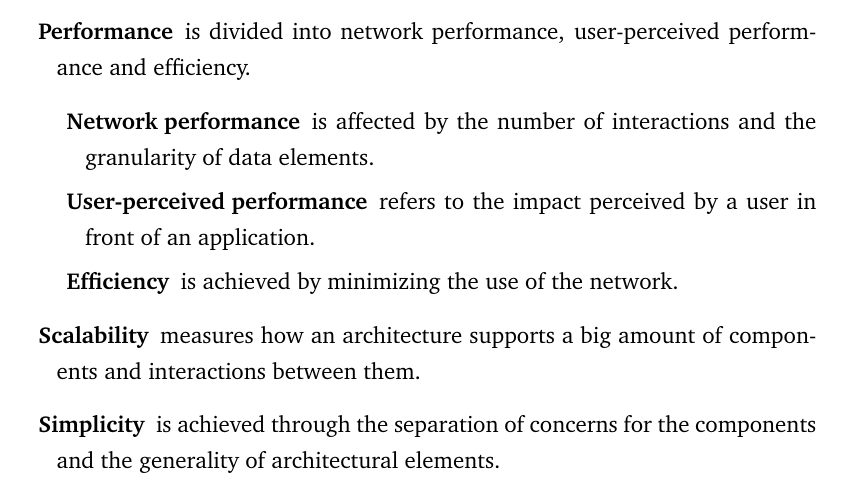
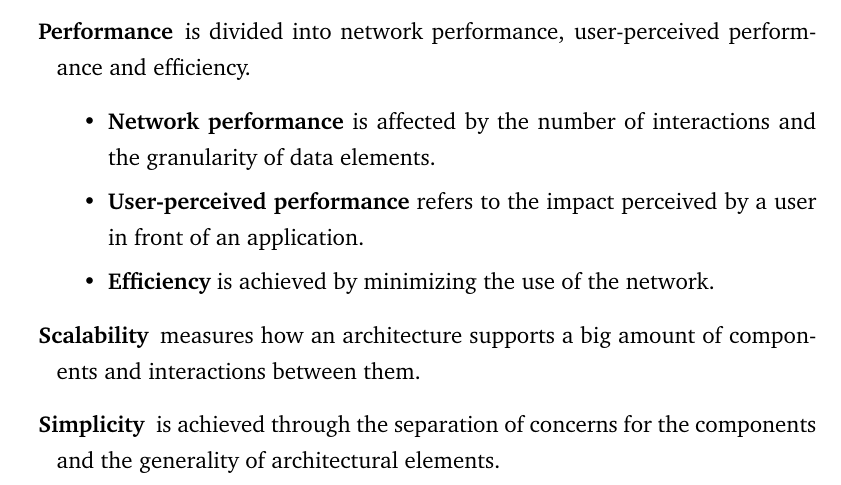
Before and after one commit to gomezgoiri/dissertation, a LaTeX thesis (dissertation.tex, which reads 4_tsc/5_evaluation.tex): part of page 80 of 186, cut so that both start at the same text. Compiled offline with pdfLaTeX.

Commit message:
Remarking the dependencies between properties in a description list through itemization in the second nesting level (in Unai's opinion it was confusing).

```diff
--- a/4_tsc/5_evaluation.tex
+++ b/4_tsc/5_evaluation.tex
@@ -70,11 +70,11 @@ In \citeauthor{fielding_architectural_2000}'s words, the relevant properties whi
 % verificar que no se parece demasiado a sus definiciones o sino poner cursiva.
 \begin{description}
   \item[Performance] is divided into network performance, user-perceived performance and efficiency.
-    \begin{description}
-      \item[Network performance] is affected by the number of interactions and the granularity of data elements.
-      \item[User-perceived performance] refers to the impact perceived by a user in front of an application. % UP Performance es una feature que no aporta mucho a nuestro caso
-      \item[Efficiency] is achieved by minimizing the use of the network.
-    \end{description}
+    \begin{itemize}
+      \item \textbf{Network performance} is affected by the number of interactions and the granularity of data elements.
+      \item \textbf{User-perceived performance} refers to the impact perceived by a user in front of an application. % UP Performance es una feature que no aporta mucho a nuestro caso
+      \item \textbf{Efficiency} is achieved by minimizing the use of the network.
+    \end{itemize}
   \item[Scalability] measures how an architecture supports a big amount of components and interactions between them.
   \item[Simplicity] is achieved through the separation of concerns for the components and the generality of architectural elements.
   \item[Modifiability] indicates how easily gradual changes can be introduced in the system.
```
Also changed, not shown: 4_tsc/5_evaluation.tex (14 more changed lines).
